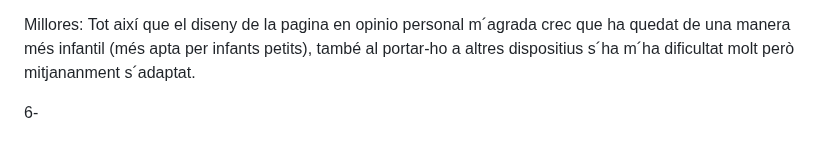
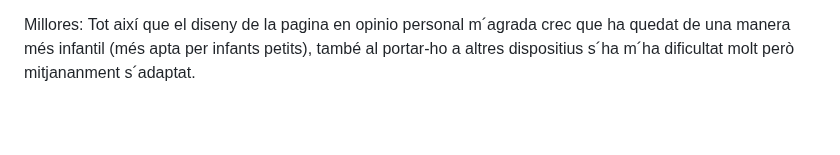
Before and after one commit to Sescosa12/PIRINOS, a Markdown page: README.md, the part around the change. GitHub-like rendering; blank space fills up the shorter version.

```diff
--- a/README.md
+++ b/README.md
@@ -54,5 +54,3 @@ El mapa que apareix a la web es va elaborar mitjançant a ´informació de les n
 Dificultats: Si que aquest projecte la informació és molt limitada però crec que el més dificil al realitzar la pagina en el primer moment en va costar molt en com instalar el mapa i com aconseguir quadrar-ho i despres una altre part que hem va costar molt fou penjar-ho tot el Github (era perque ho guardava en noms malaments).
 
 Millores: Tot així que el diseny de la pagina en opinio personal m´agrada crec que ha quedat de una manera més infantil (més apta per infants petits), també al portar-ho a altres dispositius s´ha m´ha dificultat molt però mitjananment s´adaptat.
-
-6-
```
